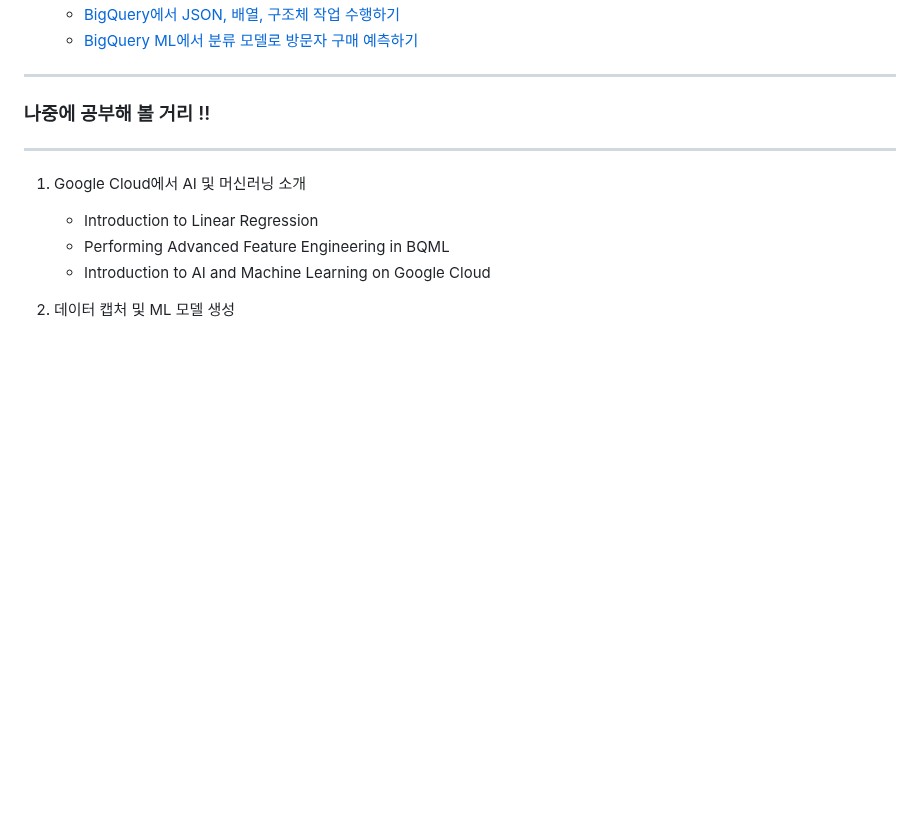
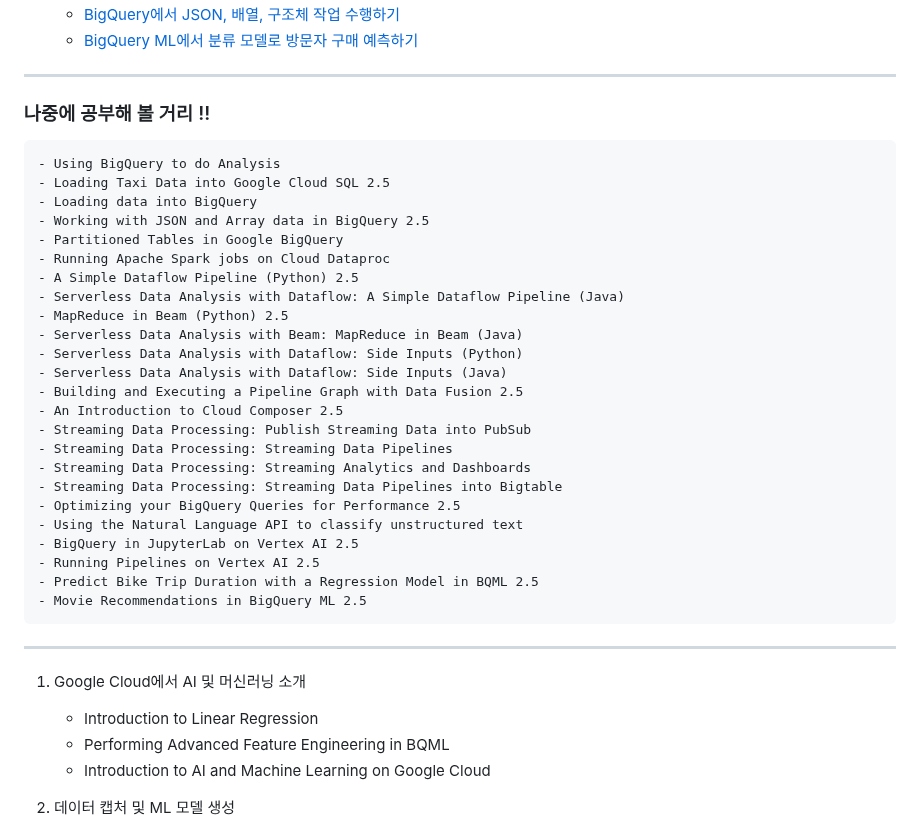
Before and after one commit to moonjukhim/GCP, a Markdown page: Z1.Etc/pde-me.md, the part around the change. Rendered like a GitHub page; blank space fills up the shorter version.

```diff
--- a/Z1.Etc/pde-me.md
+++ b/Z1.Etc/pde-me.md
@@ -17,6 +17,31 @@
 ---
 
 ### 나중에 공부해 볼 거리 !!
+
+    - Using BigQuery to do Analysis
+    - Loading Taxi Data into Google Cloud SQL 2.5
+    - Loading data into BigQuery
+    - Working with JSON and Array data in BigQuery 2.5
+    - Partitioned Tables in Google BigQuery
+    - Running Apache Spark jobs on Cloud Dataproc
+    - A Simple Dataflow Pipeline (Python) 2.5
+    - Serverless Data Analysis with Dataflow: A Simple Dataflow Pipeline (Java)
+    - MapReduce in Beam (Python) 2.5
+    - Serverless Data Analysis with Beam: MapReduce in Beam (Java)
+    - Serverless Data Analysis with Dataflow: Side Inputs (Python)
+    - Serverless Data Analysis with Dataflow: Side Inputs (Java)
+    - Building and Executing a Pipeline Graph with Data Fusion 2.5
+    - An Introduction to Cloud Composer 2.5
+    - Streaming Data Processing: Publish Streaming Data into PubSub
+    - Streaming Data Processing: Streaming Data Pipelines
+    - Streaming Data Processing: Streaming Analytics and Dashboards
+    - Streaming Data Processing: Streaming Data Pipelines into Bigtable
+    - Optimizing your BigQuery Queries for Performance 2.5
+    - Using the Natural Language API to classify unstructured text
+    - BigQuery in JupyterLab on Vertex AI 2.5
+    - Running Pipelines on Vertex AI 2.5
+    - Predict Bike Trip Duration with a Regression Model in BQML 2.5
+    - Movie Recommendations in BigQuery ML 2.5
 
 ---
 
```
